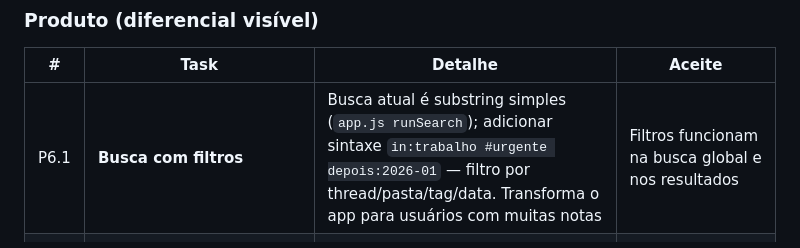
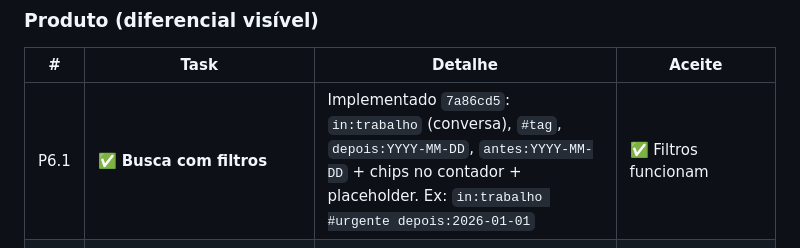
Before and after one commit to garchel/NoteThread, a Markdown page: docs/ROADMAP_ESTAVEL.md, the part around the change. Drawn GitHub-style.

Commit message:
docs(roadmap): P6.1 busca com filtros concluída

```diff
--- a/docs/ROADMAP_ESTAVEL.md
+++ b/docs/ROADMAP_ESTAVEL.md
@@ -109,7 +109,7 @@
 
 | # | Task | Detalhe | Aceite |
 |---|------|---------|--------|
-| P6.1 | **Busca com filtros** | Busca atual é substring simples (`app.js runSearch`); adicionar sintaxe `in:trabalho #urgente depois:2026-01` — filtro por thread/pasta/tag/data. Transforma o app para usuários com muitas notas | Filtros funcionam na busca global e nos resultados |
+| P6.1 | ✅ **Busca com filtros** | Implementado `7a86cd5`: `in:trabalho` (conversa), `#tag`, `depois:YYYY-MM-DD`, `antes:YYYY-MM-DD` + chips no contador + placeholder. Ex: `in:trabalho #urgente depois:2026-01-01` | ✅ Filtros funcionam |
 | P6.2 | ✅ **Backlinks/menções** | Implementado `73a38e7`: `@` abre autocomplete no composer; token `@[Nome](t:id)` persistido; chip clicável navega para a thread. Falta: seção "mencionado em" (backlink reverso) na thread citada | ✅ `@` abre autocomplete; chip navegável · ⏳ backlink reverso |
 | P6.3 | ✅ **Lembretes/notifications** | Implementado `73a38e7`: "Lembrar-me" no menu ▾ (datetime), colunas `remind_at/remind_fired`, scheduler 20s + Notification API + toast, badge ⏰ no explorador. Push com app fechado → v2 Capacitor (`V5.6`) | ✅ Notificação dispara com app aberto |
 
```
